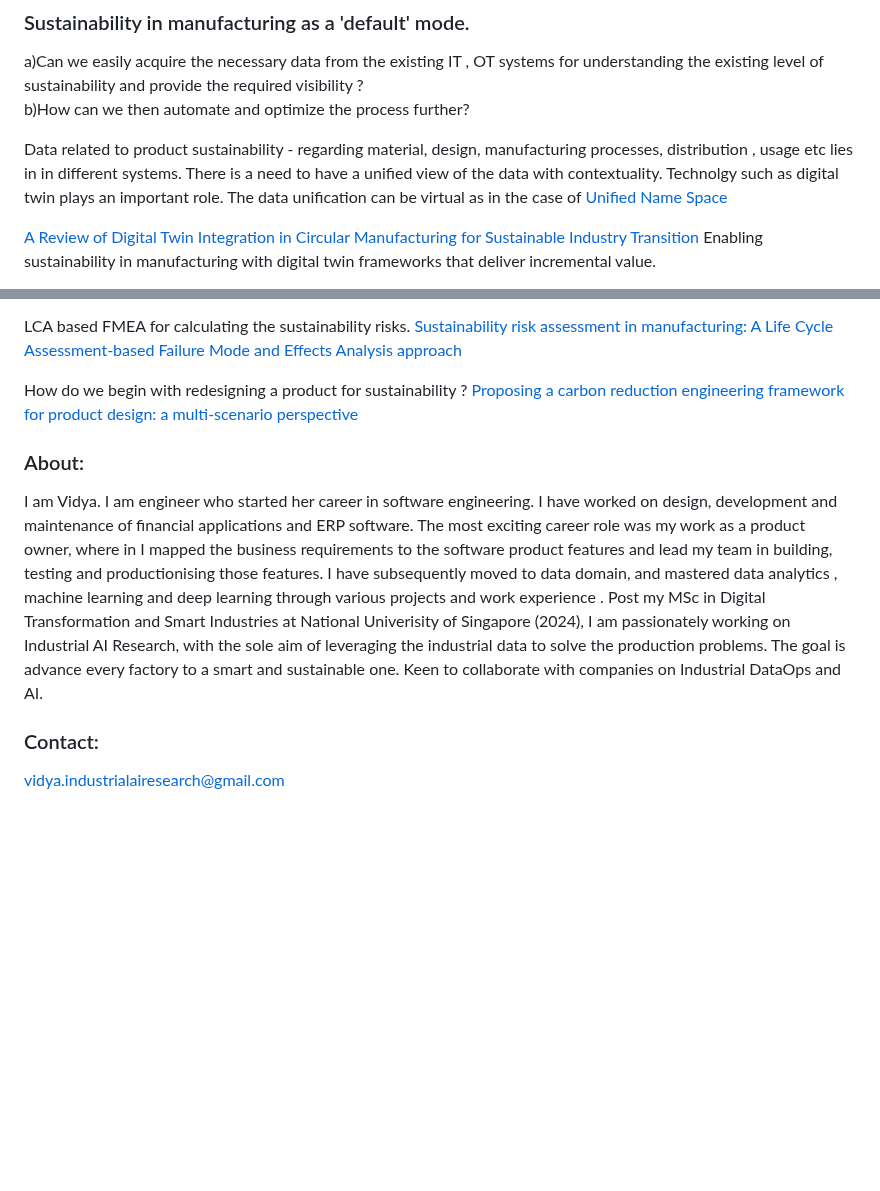
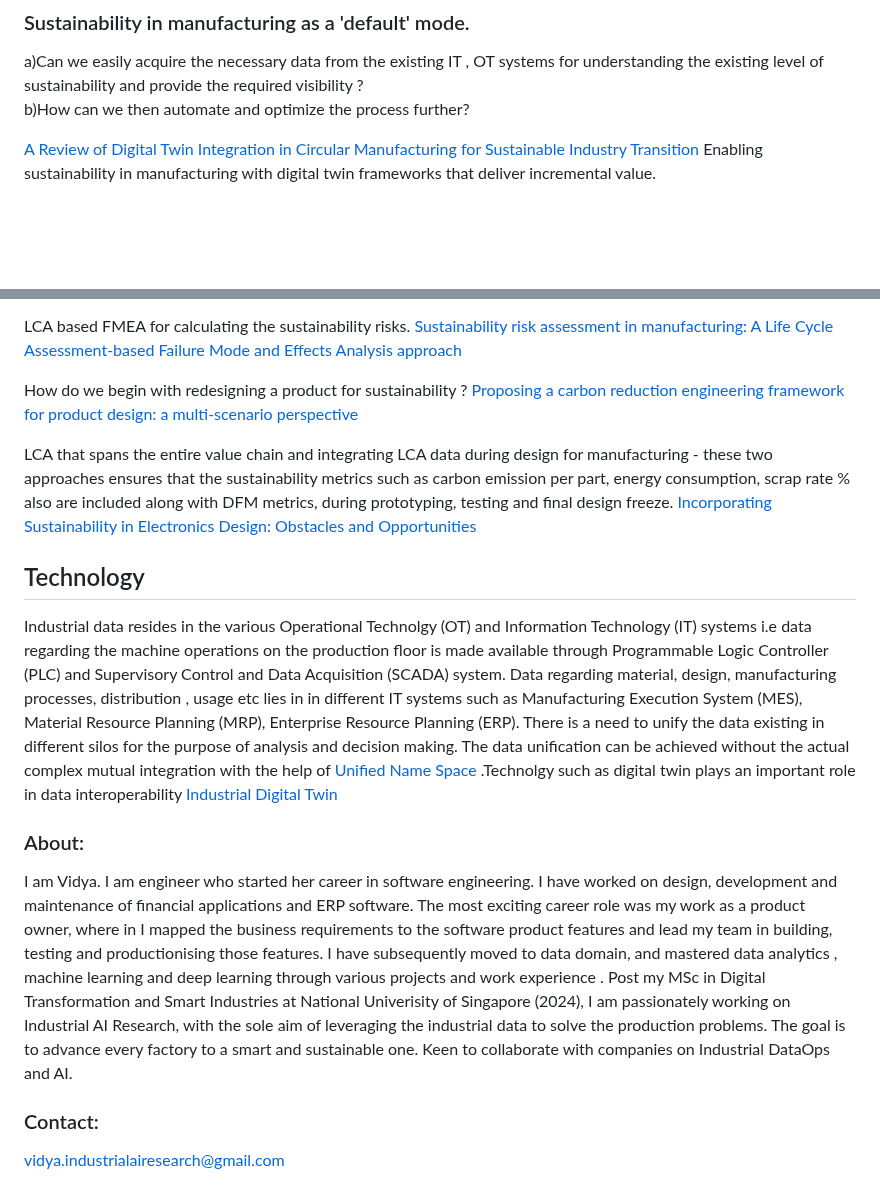
Before and after one commit to VidyaMS/IndustrialAI, a Markdown page: README.md, 2 parts joined by grey strips. Drawn GitHub-style; blank space fills up the shorter version.

```diff
--- a/README.md
+++ b/README.md
@@ -42,8 +42,6 @@ Although predictive maintenance is the most efficient way of managing the workin
 a)Can we easily acquire the necessary data from the existing IT , OT systems for understanding the  existing level of sustainability and provide the required visibility ?
 b)How can we then automate and optimize the process further?
 
-Data related to product sustainability - regarding material, design, manufacturing processes, distribution , usage etc lies in in different systems. There is a need to have a unified view of the data with contextuality. Technolgy such as digital twin plays an important role. The data unification can be virtual as in the case of <a href="https://www.iiot.university/blog/what-is-uns%3F"> Unified Name Space </a>
-
 <a href="https://www.mdpi.com/2071-1050/17/16/7316">A Review of Digital Twin Integration in Circular Manufacturing for Sustainable Industry Transition</a> Enabling sustainability in manufacturing with digital twin frameworks that deliver incremental value.
 
 <a href="https://link.springer.com/article/10.1007/s00170-022-09295-w"> A generic asset model for implementing product digital twins in smart remanufacturing </a> How can product digital twin  enable smarter remanufacturing . This paper provides a guideline of  building digital twin to mitigate some of the challenges.
@@ -57,9 +55,15 @@ LCA based FMEA for calculating the sustainability risks.<a href="https://www.sci
 
 How do we begin with redesigning a product for sustainability ? <a href="https://link.springer.com/article/10.1007/s00163-025-00458-w"> Proposing a carbon reduction engineering framework for product design: a multi-scenario perspective </a>
 
+LCA that spans the entire value chain and integrating LCA data during design for manufacturing - these two approaches ensures that the sustainability metrics such as carbon emission per part, energy consumption, scrap rate % also are included along with DFM metrics, during prototyping, testing and final design freeze. <a href="https://arxiv.org/abs/2503.14893"> Incorporating Sustainability in Electronics Design: Obstacles and Opportunities <a/>
+
+## Technology
+
+Industrial data resides in the various Operational Technolgy (OT) and Information Technology (IT) systems i.e data regarding the machine operations on the production floor is made available through Programmable Logic Controller (PLC) and Supervisory Control and Data Acquisition (SCADA) system. Data regarding material, design, manufacturing processes, distribution , usage etc lies in in different IT systems such as Manufacturing Execution System (MES), Material Resource Planning (MRP), Enterprise Resource Planning (ERP). There is a need to unify the data existing in different silos for the purpose of analysis and decision making. The data unification can be achieved without the actual complex mutual integration with the help of <a href="https://www.iiot.university/blog/what-is-uns%3F"> Unified Name Space </a>.Technolgy such as digital twin plays an important role in data interoperability <a href="https://industrialdigitaltwin.org/en/"> Industrial Digital Twin <a/>
+
 ### About:
 I am Vidya. I am engineer who started her career in software engineering. I have worked on design, development and maintenance of financial applications and ERP software. The most exciting career role was my work as a product owner, where in I mapped the business requirements to the software product features and lead my team in building, testing and productionising those features.
-I have subsequently moved to data domain, and mastered data analytics , machine learning and deep learning through various projects and work experience . Post my MSc in Digital Transformation and Smart Industries at National Univerisity of Singapore (2024), I am passionately working on Industrial AI Research, with the sole aim of leveraging the industrial data to solve the production problems. The goal is advance every factory to a smart and sustainable one. Keen to collaborate with companies on Industrial DataOps and AI.
+I have subsequently moved to data domain, and mastered data analytics , machine learning and deep learning through various projects and work experience . Post my MSc in Digital Transformation and Smart Industries at National Univerisity of Singapore (2024), I am passionately working on Industrial AI Research, with the sole aim of leveraging the industrial data to solve the production problems. The goal is to advance every factory to a smart and sustainable one. Keen to collaborate with companies on Industrial DataOps and AI.
 
 ### Contact:
 vidya.industrialairesearch@gmail.com
```
